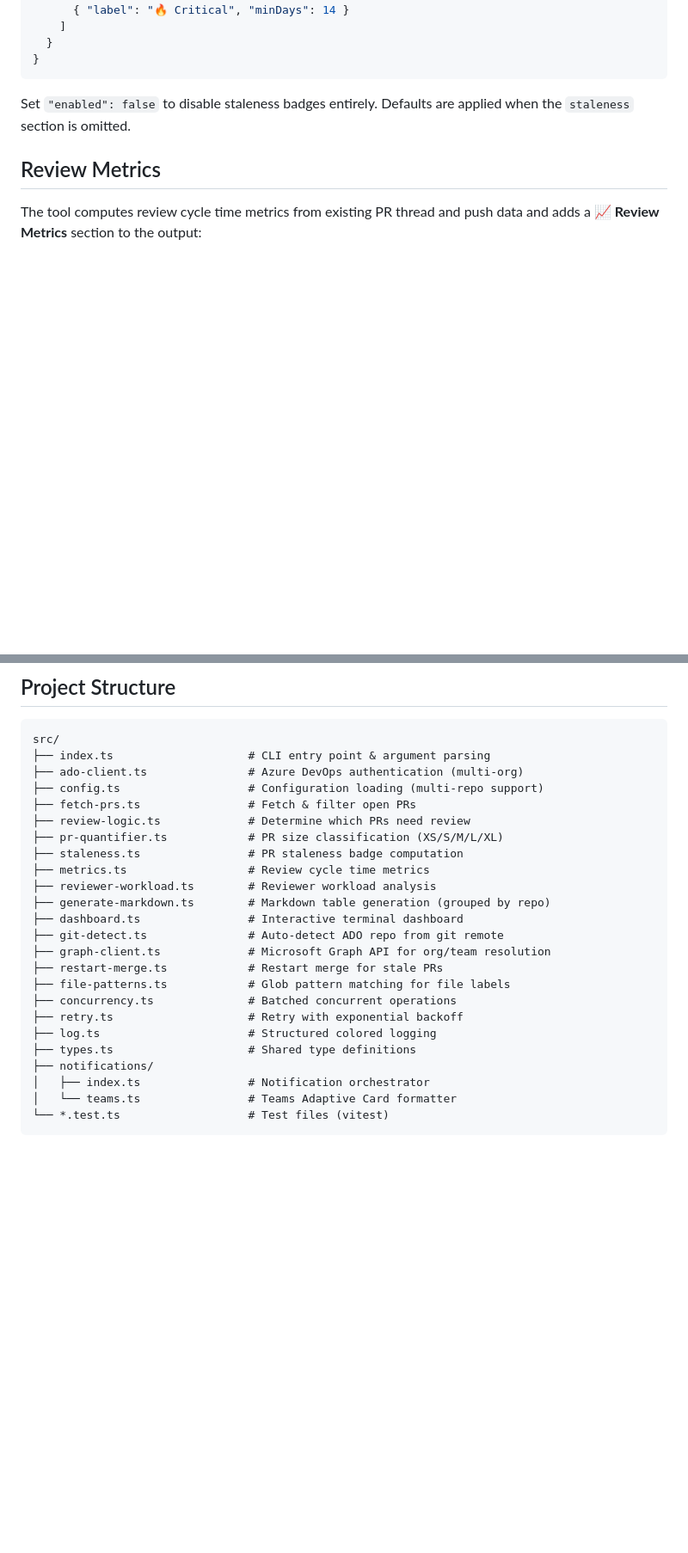
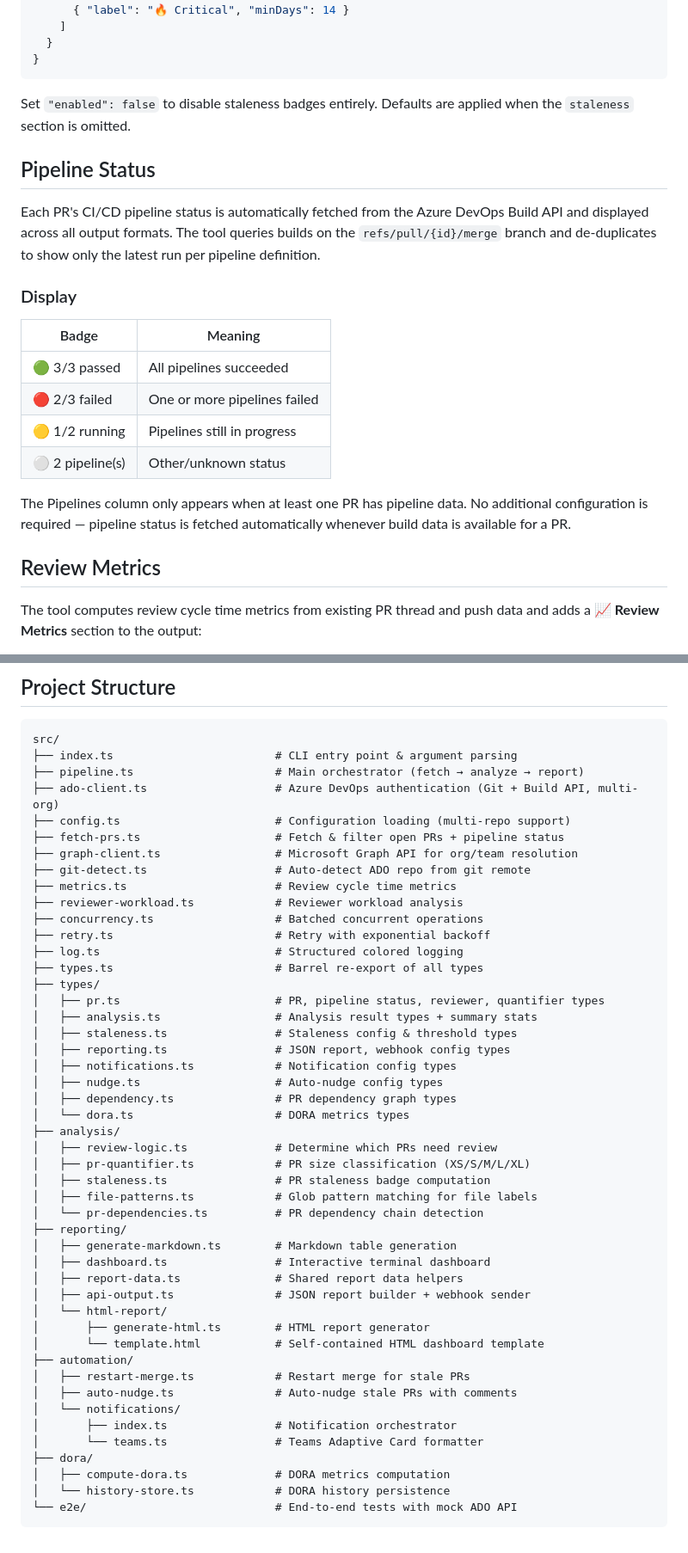
Before and after one commit to Meir017/ado-pr-review-needed, a Markdown page: README.md, 2 parts joined by grey strips. Shown at 86% size. Rendered like a GitHub page; blank space fills up the shorter version.

Commit message:
docs: update README with pipeline status, output formats, and project structure
- Add Pipeline Status section documenting the new feature
- Add Output Formats table (markdown, JSON, HTML, dashboard)
- Update 'How It Works' to mention pipeline fetch step
- Update Legend with pipeline status icons
- Update example markdown output with Pipelines column
- Add missing CLI flags (--format, --webhook-url, --nudge, --dry-run)
- Add JSON/HTML usage examples
- Rewrite Project Structure to match actual directory layout

Co-authored-by: Copilot <223556219+Copilot@users.noreply.github.com>

````diff
--- a/README.md
+++ b/README.md
@@ -265,6 +286,21 @@ Staleness badges appear as a column in the markdown tables and inline in the ter
 
 Set `"enabled": false` to disable staleness badges entirely. Defaults are applied when the `staleness` section is omitted.
 
+## Pipeline Status
+
+Each PR's CI/CD pipeline status is automatically fetched from the Azure DevOps Build API and displayed across all output formats. The tool queries builds on the `refs/pull/{id}/merge` branch and de-duplicates to show only the latest run per pipeline definition.
+
+### Display
+
+| Badge | Meaning |
+|-------|---------|
+| 🟢 3/3 passed | All pipelines succeeded |
+| 🔴 2/3 failed | One or more pipelines failed |
+| 🟡 1/2 running | Pipelines still in progress |
+| ⚪ 2 pipeline(s) | Other/unknown status |
+
+The Pipelines column only appears when at least one PR has pipeline data. No additional configuration is required — pipeline status is fetched automatically whenever build data is available for a PR.
+
 ## Review Metrics
 
 The tool computes review cycle time metrics from existing PR thread and push data and adds a **📈 Review Metrics** section to the output:
@@ -331,27 +367,50 @@ npx vitest run --coverage
 
 ```
 src/
-├── index.ts                    # CLI entry point & argument parsing
-├── ado-client.ts               # Azure DevOps authentication (multi-org)
-├── config.ts                   # Configuration loading (multi-repo support)
-├── fetch-prs.ts                # Fetch & filter open PRs
-├── review-logic.ts             # Determine which PRs need review
-├── pr-quantifier.ts            # PR size classification (XS/S/M/L/XL)
-├── staleness.ts                # PR staleness badge computation
-├── metrics.ts                  # Review cycle time metrics
-├── reviewer-workload.ts        # Reviewer workload analysis
-├── generate-markdown.ts        # Markdown table generation (grouped by repo)
-├── dashboard.ts                # Interactive terminal dashboard
-├── git-detect.ts               # Auto-detect ADO repo from git remote
-├── graph-client.ts             # Microsoft Graph API for org/team resolution
-├── restart-merge.ts            # Restart merge for stale PRs
-├── file-patterns.ts            # Glob pattern matching for file labels
-├── concurrency.ts              # Batched concurrent operations
-├── retry.ts                    # Retry with exponential backoff
-├── log.ts                      # Structured colored logging
-├── types.ts                    # Shared type definitions
-├── notifications/
-│   ├── index.ts                # Notification orchestrator
-│   └── teams.ts                # Teams Adaptive Card formatter
-└── *.test.ts                   # Test files (vitest)
+├── index.ts                        # CLI entry point & argument parsing
+├── pipeline.ts                     # Main orchestrator (fetch → analyze → report)
+├── ado-client.ts                   # Azure DevOps authentication (Git + Build API, multi-org)
+├── config.ts                       # Configuration loading (multi-repo support)
+├── fetch-prs.ts                    # Fetch & filter open PRs + pipeline status
+├── graph-client.ts                 # Microsoft Graph API for org/team resolution
+├── git-detect.ts                   # Auto-detect ADO repo from git remote
+├── metrics.ts                      # Review cycle time metrics
+├── reviewer-workload.ts            # Reviewer workload analysis
+├── concurrency.ts                  # Batched concurrent operations
+├── retry.ts                        # Retry with exponential backoff
+├── log.ts                          # Structured colored logging
+├── types.ts                        # Barrel re-export of all types
+├── types/
+│   ├── pr.ts                       # PR, pipeline status, reviewer, quantifier types
+│   ├── analysis.ts                 # Analysis result types + summary stats
+│   ├── staleness.ts                # Staleness config & threshold types
+│   ├── reporting.ts                # JSON report, webhook config types
+│   ├── notifications.ts            # Notification config types
+│   ├── nudge.ts                    # Auto-nudge config types
+│   ├── dependency.ts               # PR dependency graph types
+│   └── dora.ts                     # DORA metrics types
+├── analysis/
+│   ├── review-logic.ts             # Determine which PRs need review
+│   ├── pr-quantifier.ts            # PR size classification (XS/S/M/L/XL)
+│   ├── staleness.ts                # PR staleness badge computation
+│   ├── file-patterns.ts            # Glob pattern matching for file labels
+│   └── pr-dependencies.ts          # PR dependency chain detection
+├── reporting/
+│   ├── generate-markdown.ts        # Markdown table generation
+│   ├── dashboard.ts                # Interactive terminal dashboard
+│   ├── report-data.ts              # Shared report data helpers
+│   ├── api-output.ts               # JSON report builder + webhook sender
+│   └── html-report/
+│       ├── generate-html.ts        # HTML report generator
+│       └── template.html           # Self-contained HTML dashboard template
+├── automation/
+│   ├── restart-merge.ts            # Restart merge for stale PRs
+│   ├── auto-nudge.ts               # Auto-nudge stale PRs with comments
+│   └── notifications/
+│       ├── index.ts                # Notification orchestrator
+│       └── teams.ts                # Teams Adaptive Card formatter
+├── dora/
+│   ├── compute-dora.ts             # DORA metrics computation
+│   └── history-store.ts            # DORA history persistence
+└── e2e/                            # End-to-end tests with mock ADO API
 ```
````
Also changed, not shown: other parts of README.md (+30 -9 lines).
